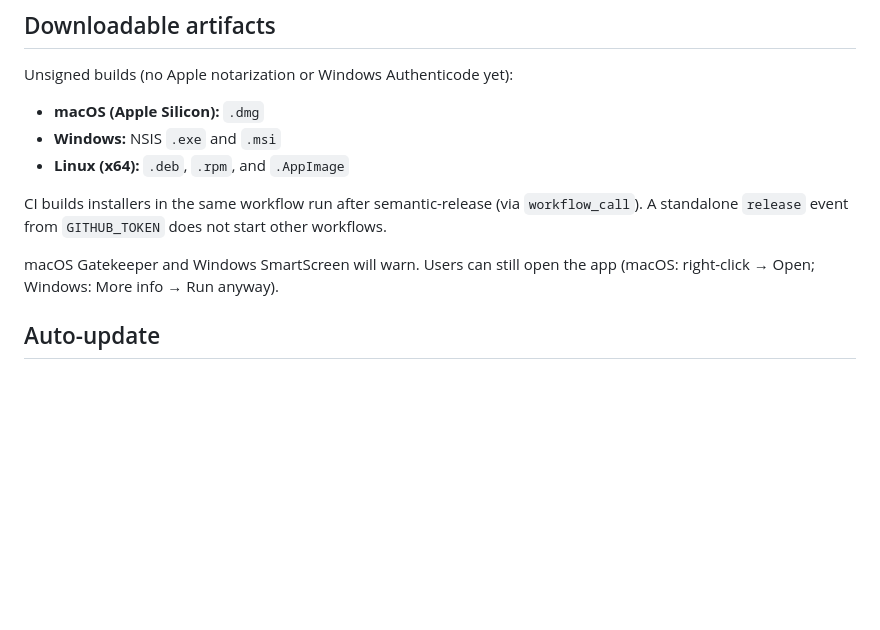
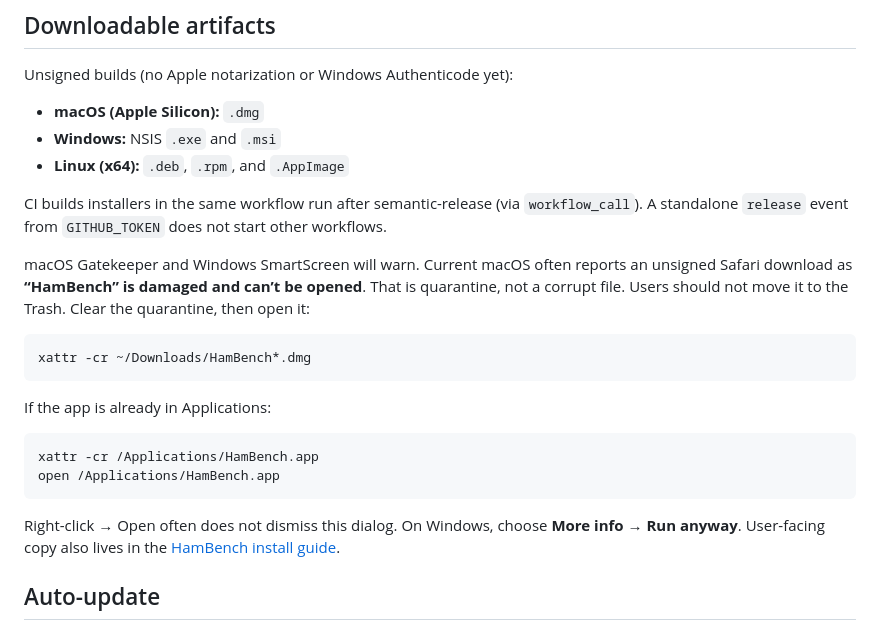
Before and after one commit to springfield-ham-radio/ham-radio-ui, a Markdown page: docs/releasing.md, the part around the change. GitHub-like rendering; blank space fills up the shorter version.

Commit message:
docs: explain macOS Gatekeeper quarantine for unsigned builds
Co-authored-by: Cursor <cursoragent@cursor.com>

````diff
--- a/docs/releasing.md
+++ b/docs/releasing.md
@@ -36,7 +36,20 @@ Unsigned builds (no Apple notarization or Windows Authenticode yet):
 
 CI builds installers in the same workflow run after semantic-release (via `workflow_call`). A standalone `release` event from `GITHUB_TOKEN` does not start other workflows.
 
-macOS Gatekeeper and Windows SmartScreen will warn. Users can still open the app (macOS: right-click → Open; Windows: More info → Run anyway).
+macOS Gatekeeper and Windows SmartScreen will warn. Current macOS often reports an unsigned Safari download as **“HamBench” is damaged and can’t be opened**. That is quarantine, not a corrupt file. Users should not move it to the Trash. Clear the quarantine, then open it:
+
+```sh
+xattr -cr ~/Downloads/HamBench*.dmg
+```
+
+If the app is already in Applications:
+
+```sh
+xattr -cr /Applications/HamBench.app
+open /Applications/HamBench.app
+```
+
+Right-click → Open often does not dismiss this dialog. On Windows, choose **More info** → **Run anyway**. User-facing copy also lives in the [HamBench install guide](https://springfield-ham-radio.github.io/ham-radio-docs/guide/getting-started).
 
 ## Auto-update
 
````
